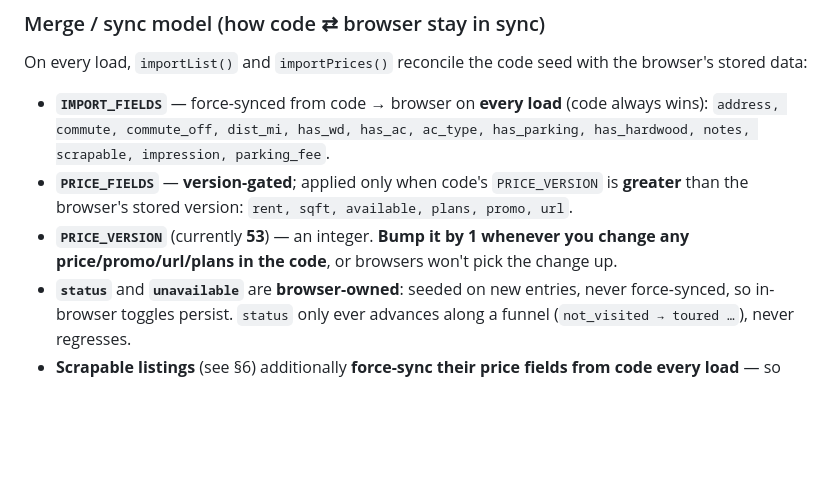
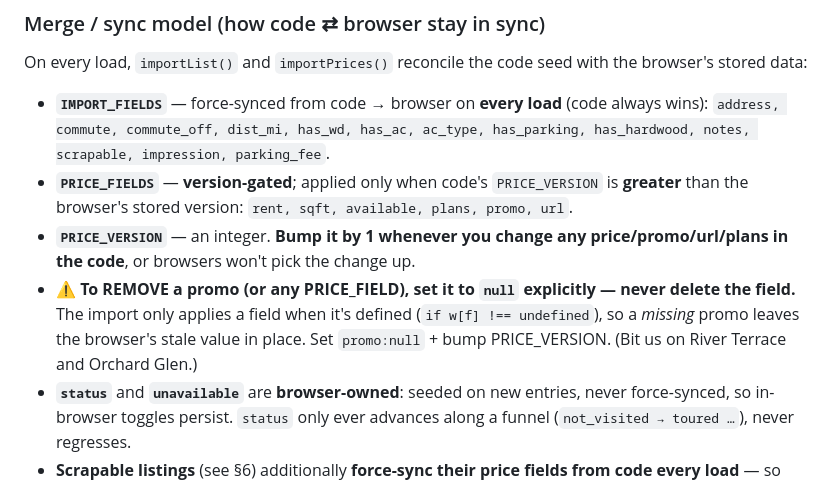
Before and after one commit to kalyan-vulchi/bay-area-apt-tracker, a Markdown page: README.md, the part around the change. Drawn GitHub-style; blank space fills up the shorter version.

Commit message:
README: document promo/PRICE_FIELD removal requires explicit null
Co-Authored-By: Claude Opus 4.8 <noreply@anthropic.com>

```diff
--- a/README.md
+++ b/README.md
@@ -41,7 +41,8 @@ On every load, `importList()` and `importPrices()` reconcile the code seed with
   `address, commute, commute_off, dist_mi, has_wd, has_ac, ac_type, has_parking, has_hardwood, notes, scrapable, impression, parking_fee`.
 - **`PRICE_FIELDS`** — **version-gated**; applied only when code's `PRICE_VERSION` is **greater** than the browser's stored version:
   `rent, sqft, available, plans, promo, url`.
-- **`PRICE_VERSION`** (currently **53**) — an integer. **Bump it by 1 whenever you change any price/promo/url/plans in the code**, or browsers won't pick the change up.
+- **`PRICE_VERSION`** — an integer. **Bump it by 1 whenever you change any price/promo/url/plans in the code**, or browsers won't pick the change up.
+- ⚠️ **To REMOVE a promo (or any PRICE_FIELD), set it to `null` explicitly — never delete the field.** The import only applies a field when it's defined (`if w[f] !== undefined`), so a *missing* promo leaves the browser's stale value in place. Set `promo:null` + bump PRICE_VERSION. (Bit us on River Terrace and Orchard Glen.)
 - **`status`** and **`unavailable`** are **browser-owned**: seeded on new entries, never force-synced, so in-browser toggles persist. `status` only ever advances along a funnel (`not_visited → toured …`), never regresses.
 - **Scrapable listings** (see §6) additionally **force-sync their price fields from code every load** — so their prices always mirror the code.
 
```
